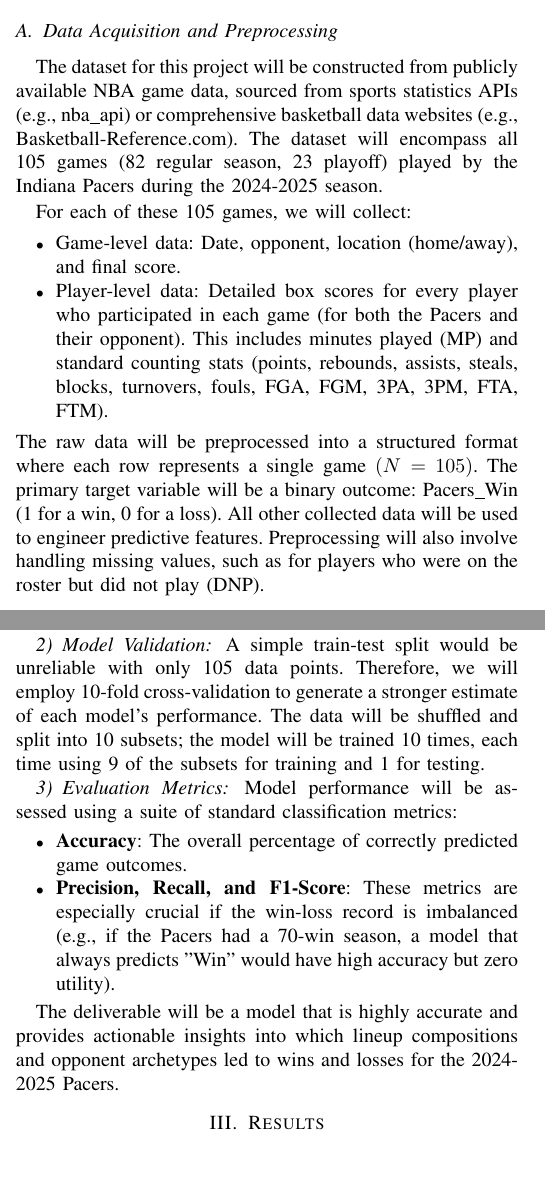
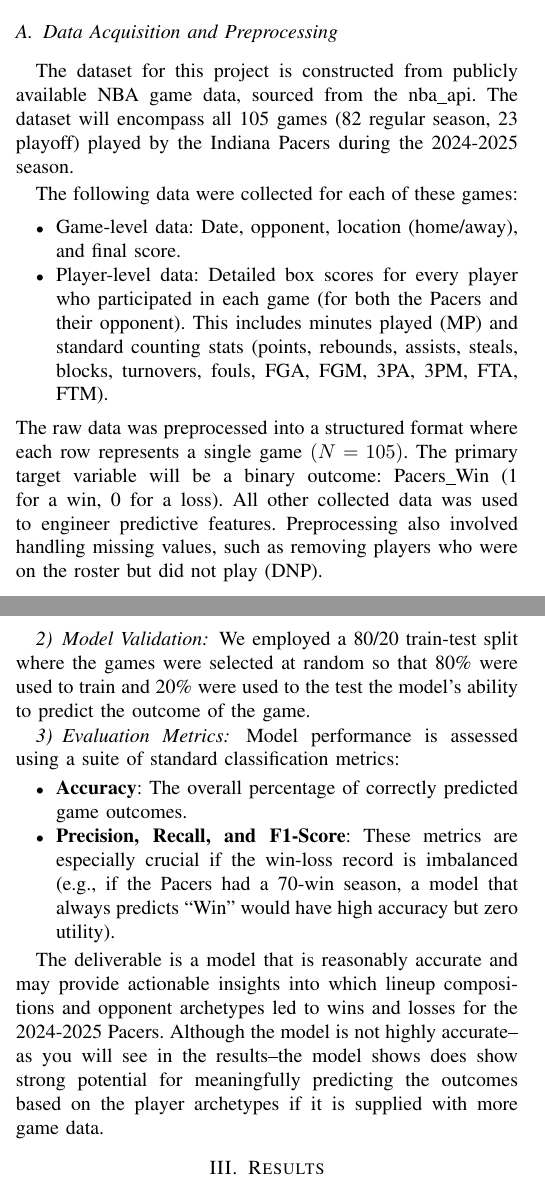
Before and after one commit to gilmore-ec/data-mining-group-project, a LaTeX paper (report.tex, which reads assets/methodology.tex): two parts of the columns of pages 1 and 2 of 3, joined at a grey line, cut so that both start at the same text, the shorter picture padded with empty space. Compiled offline with pdfLaTeX.

Commit message:
Finalize methodology section.

```diff
--- a/assets/methodology.tex
+++ b/assets/methodology.tex
@@ -1,12 +1,12 @@
 \subsection{Data Acquisition and Preprocessing}
-The dataset for this project will be constructed from publicly available NBA game data, sourced from sports statistics APIs (e.g., nba\_api) or comprehensive basketball data websites (e.g., Basketball-Reference.com). The dataset will encompass all 105 games (82 regular season, 23 playoff) played by the Indiana Pacers during the 2024-2025 season.
+The dataset for this project is constructed from publicly available NBA game data, sourced from the nba\_api. The dataset will encompass all 105 games (82 regular season, 23 playoff) played by the Indiana Pacers during the 2024-2025 season.
 
-For each of these 105 games, we will collect:
+The following data were collected for each of these games:
 \begin{itemize}
     \item Game-level data: Date, opponent, location (home/away), and final score.
     \item Player-level data: Detailed box scores for every player who participated in each game (for both the Pacers and their opponent). This includes minutes played (MP) and standard counting stats (points, rebounds, assists, steals, blocks, turnovers, fouls, FGA, FGM, 3PA, 3PM, FTA, FTM).
 \end{itemize}
-The raw data will be preprocessed into a structured format where each row represents a single game $(N=105)$. The primary target variable will be a binary outcome: Pacers\_Win (1 for a win, 0 for a loss). All other collected data will be used to engineer predictive features. Preprocessing will also involve handling missing values, such as for players who were on the roster but did not play (DNP).
+The raw data was preprocessed into a structured format where each row represents a single game $(N=105)$. The primary target variable will be a binary outcome: Pacers\_Win (1 for a win, 0 for a loss). All other collected data was used to engineer predictive features. Preprocessing also involved handling missing values, such as removing players who were on the roster but did not play (DNP).
 
 \subsection{Feature Engineering: Player Archetypes}
 
@@ -44,13 +42,14 @@ We will implement and compare several classification algorithms:
-    \item \textbf{Naive Bayes}: The Naive Bayes probabilistic classifier calculates the likelihood of a win or loss given the lineup archetypes. Since the dataset is smaller, this classifier could perform quite well.
+    \item \textbf{K-Nearest Neighbors (K-NN)}: This model works by finding the `$k$' most similar games from the past (the ``nearest neighbors'') and then predicting the outcome based on how those similar games turned out.
+    \item \textbf{Naive Bayes}: The Naive Bayes probabilistic classifier calculates the likelihood of a win or loss given the lineup archetypes.
 \end{itemize}
 \subsubsection{Model Validation}
-A simple train-test split would be unreliable with only 105 data points. Therefore, we will employ 10-fold cross-validation to generate a stronger estimate of each model's performance. The data will be shuffled and split into 10 subsets; the model will be trained 10 times, each time using 9 of the subsets for training and 1 for testing.
+We employed a 80/20 train-test split where the games were selected at random so that 80\% were used to train and 20\% were used to the test the model's ability to predict the outcome of the game.
 
 \subsubsection{Evaluation Metrics}
-Model performance will be assessed using a suite of standard classification metrics:
+Model performance is assessed using a suite of standard classification metrics:
 \begin{itemize}
     \item \textbf{Accuracy}: The overall percentage of correctly predicted game outcomes.
-    \item \textbf{Precision, Recall, and F1-Score}: These metrics are especially crucial if the win-loss record is imbalanced (e.g., if the Pacers had a 70-win season, a model that always predicts "Win" would have high accuracy but zero utility).
+    \item \textbf{Precision, Recall, and F1-Score}: These metrics are especially crucial if the win-loss record is imbalanced (e.g., if the Pacers had a 70-win season, a model that always predicts ``Win'' would have high accuracy but zero utility).
 \end{itemize}
 
-The deliverable will be a model that is highly accurate and provides actionable insights into which lineup compositions and opponent archetypes led to wins and losses for the 2024-2025 Pacers.
+The deliverable is a model that is reasonably accurate and may provide actionable insights into which lineup compositions and opponent archetypes led to wins and losses for the 2024-2025 Pacers. Although the model is not highly accurate--as you will see in the results--the model shows does show strong potential for meaningfully predicting the outcomes based on the player archetypes if it is supplied with more game data.
```
Also changed, not shown: report.pdf, assets/methodology.tex (14 more changed lines).
